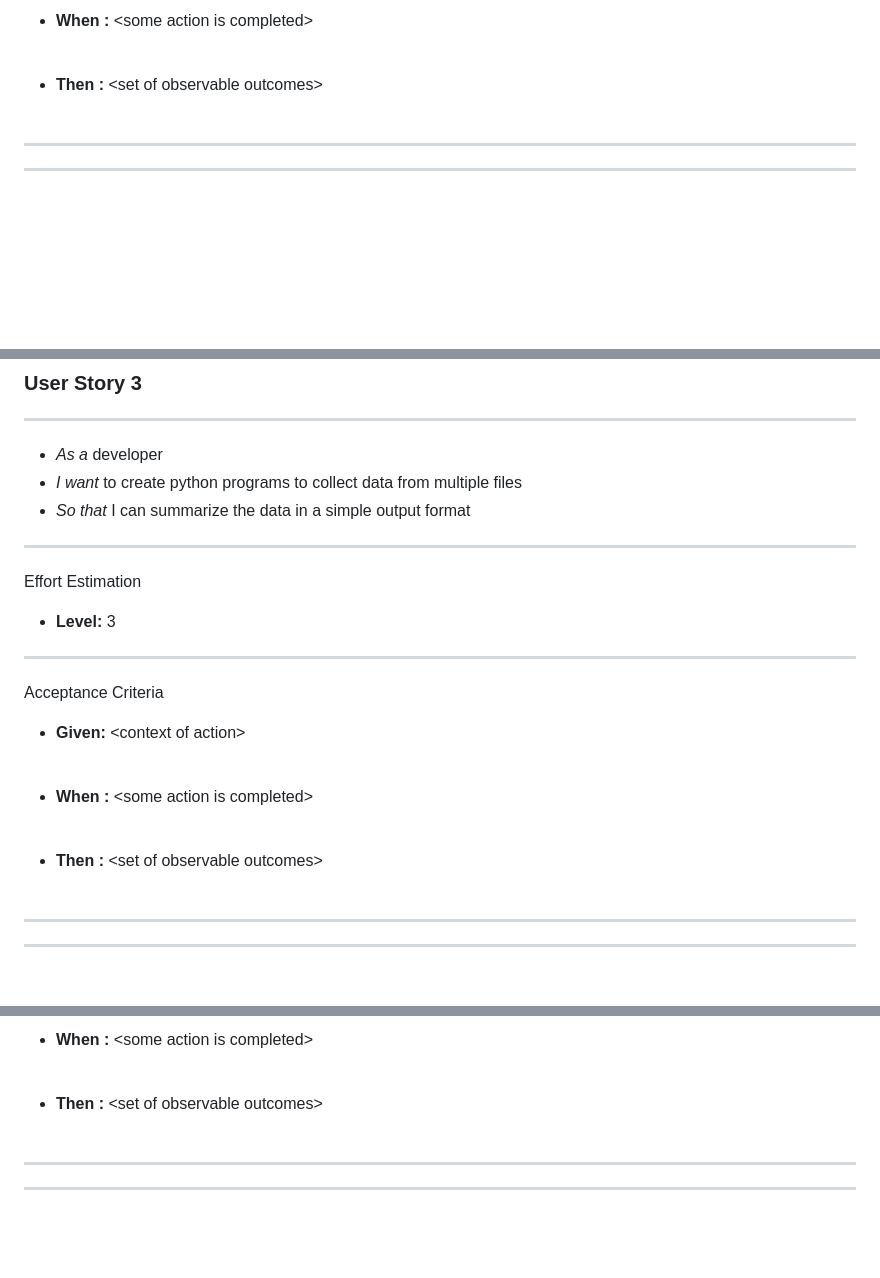
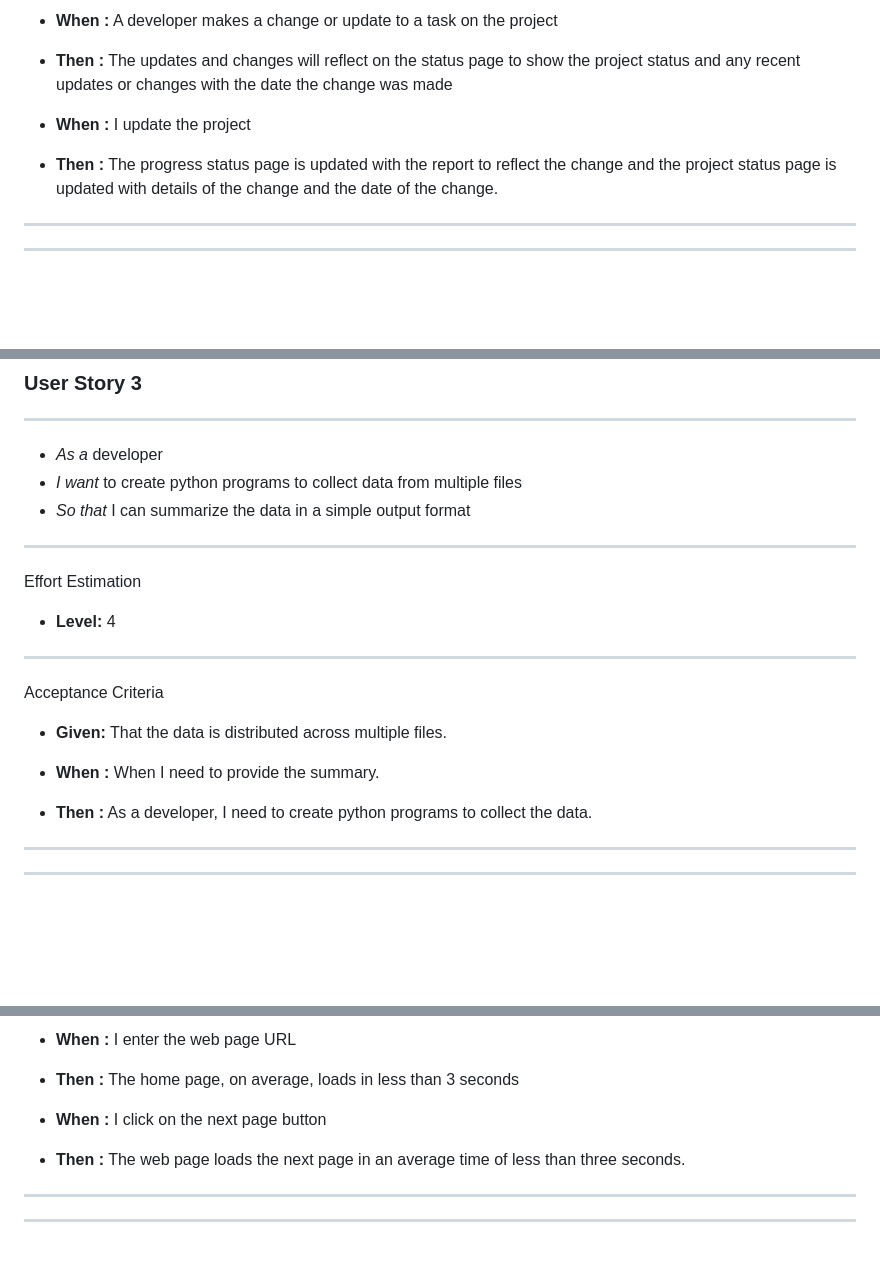
Before and after one commit to sdonlin5/3308-Team-6, a Markdown page: SIZING.md, 3 parts joined by grey strips. GitHub-like rendering; blank space fills up the shorter version.

Commit message:
Added Acceptance Criteria and effort levels to SIZING.md

```diff
--- a/SIZING.md
+++ b/SIZING.md
@@ -42,13 +38,13 @@ Acceptance Criteria
 
-* **When :** 	\<some action is completed\><br><br>
+* **When :** 	A developer makes a change or update to a task on the project
 
-* **Then :** 	\<set of observable outcomes\><br><br>
+* **Then :** 	The updates and changes will reflect on the status page to show the project status and any recent updates or changes with the date the change was made
+
+* **When :** 	I update the project
+
+* **Then :** 	The progress status page is updated with the report to reflect the change and the project status page is updated with details of the change and the date of the change.
 
 <hr><hr><br><br>
-
-
-
-
 
 
 
@@ -98,17 +98,17 @@ Acceptance Criteria
 
 Effort Estimation
 
-* **Level:** 3
+* **Level:** 4
 
 <hr>
 
 Acceptance Criteria
 
-* **Given:** 	\<context of action\><br><br>
+* **Given:** 	That the data is distributed across multiple files.
 
-* **When :** 	\<some action is completed\><br><br>
+* **When :** 	When I need to provide the summary.
 
-* **Then :** 	\<set of observable outcomes\><br><br>
+* **Then :** 	As a developer, I need to create python programs to collect the data.
 
 <hr><hr><br><br>
 
@@ -171,7 +171,11 @@ Acceptance Criteria
 
-* **When :** 	\<some action is completed\><br><br>
+* **When :** 	I enter the web page URL
 
-* **Then :** 	\<set of observable outcomes\><br><br>
+* **Then :** 	The home page, on average, loads in less than 3 seconds
+
+* **When :** 	I click on the next page button
+
+* **Then :** 	The web page loads the next page in an average time of less than three seconds.
 
 <hr><hr><br><br>
 
```
Also changed, not shown: other parts of SIZING.md (+29 -25 lines).
